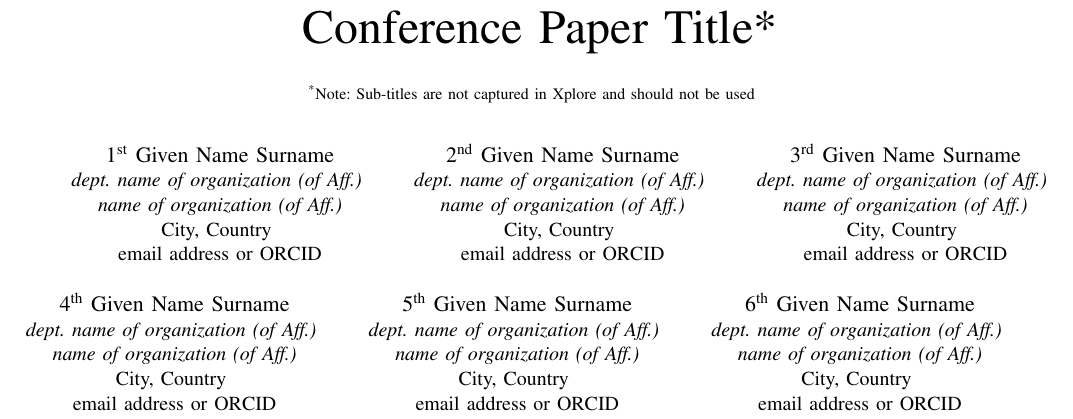
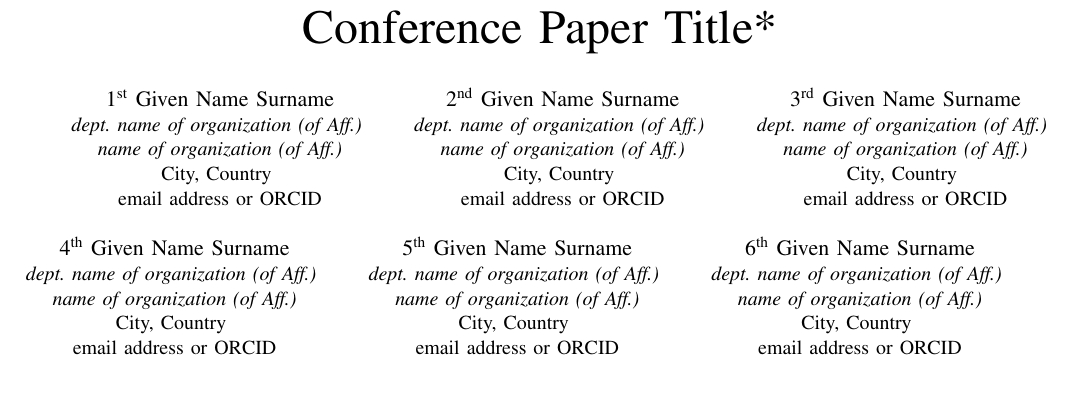
Before and after one commit to ttpro1995/NICS2020_paper, a LaTeX paper (conference_101719.tex): part of page 1 of 6 before the commit and part of page 1 of 5 after it, cut so that both start at the same text, the shorter picture padded with empty space. Compiled offline with pdfLaTeX; a missing font is replaced by an installed copy or a similar font; a LaTeX package or settings file that is missing is left out.

Commit message:
minor fix v2

```diff
--- a/conference_101719.tex
+++ b/conference_101719.tex
@@ -13,9 +13,9 @@
 \begin{document}
 
 \title{Conference Paper Title*\\
-{\footnotesize \textsuperscript{*}Note: Sub-titles are not captured in Xplore and
-should not be used}
-\thanks{Identify applicable funding agency here. If none, delete this.}
+% {\footnotesize \textsuperscript{*}Note: Sub-titles are not captured in Xplore and
+% should not be used}
+% \thanks{Identify applicable funding agency here. If none, delete this.}
 }
 
 \author{\IEEEauthorblockN{1\textsuperscript{st} Given Name Surname}
```
Also changed, not shown: part/related_work.tex (+6 -1 lines), conference_101719.tex (2 more changed lines).
